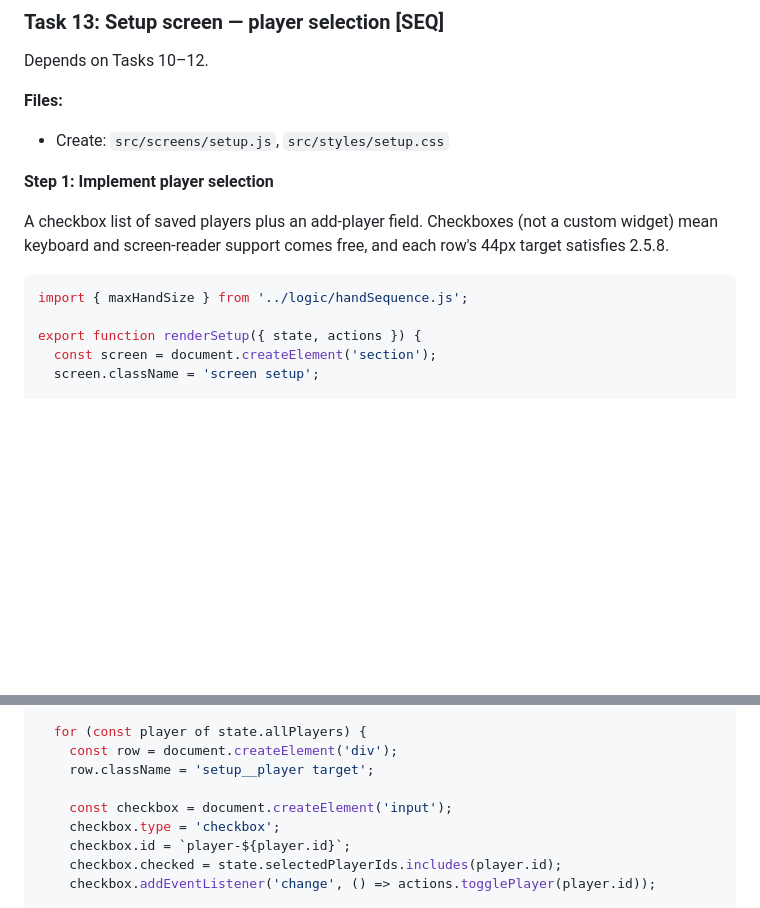
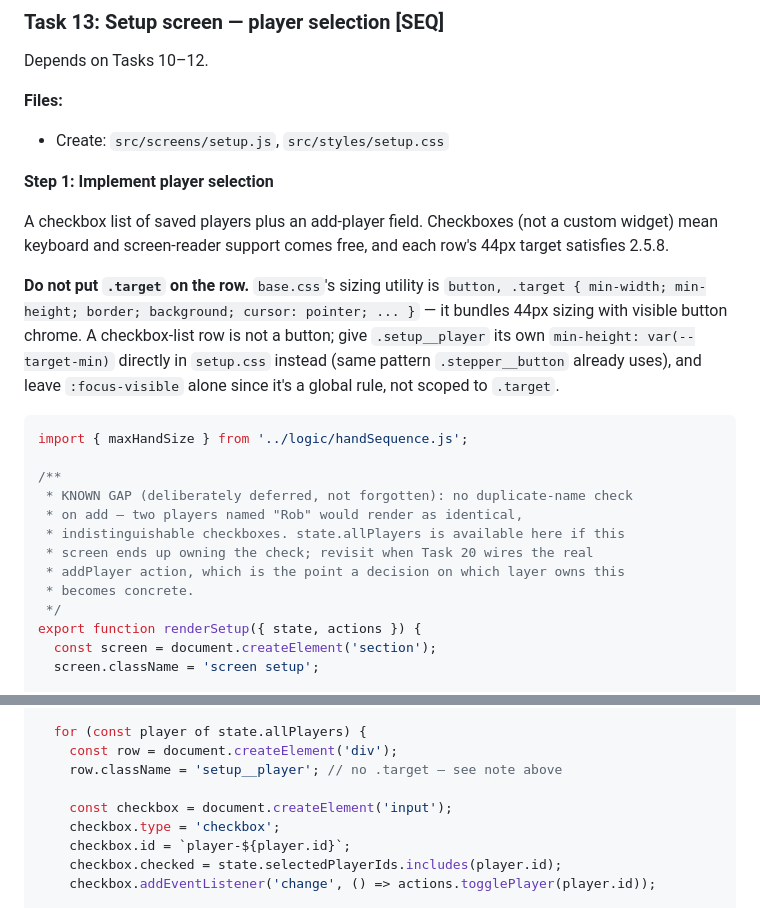
Before and after one commit to RobertBeverton/ContractWhist, a Markdown page: docs/plans/2026-08-25-contract-whist-scorer.md, 2 parts joined by grey strips. Drawn GitHub-style; blank space fills up the shorter version.

Commit message:
docs: sync Task 13's reference code with the .target fix and known-gap note

````diff
--- a/docs/plans/2026-08-25-contract-whist-scorer.md
+++ b/docs/plans/2026-08-25-contract-whist-scorer.md
@@ -1520,9 +1520,19 @@ Depends on Tasks 10–12.
 
 A checkbox list of saved players plus an add-player field. Checkboxes (not a custom widget) mean keyboard and screen-reader support comes free, and each row's 44px target satisfies 2.5.8.
 
+**Do not put `.target` on the row.** `base.css`'s sizing utility is `button, .target { min-width; min-height; border; background; cursor: pointer; ... }` — it bundles 44px sizing with visible button chrome. A checkbox-list row is not a button; give `.setup__player` its own `min-height: var(--target-min)` directly in `setup.css` instead (same pattern `.stepper__button` already uses), and leave `:focus-visible` alone since it's a global rule, not scoped to `.target`.
+
 ```js
 import { maxHandSize } from '../logic/handSequence.js';
 
+/**
+ * KNOWN GAP (deliberately deferred, not forgotten): no duplicate-name check
+ * on add — two players named "Rob" would render as identical,
+ * indistinguishable checkboxes. state.allPlayers is available here if this
+ * screen ends up owning the check; revisit when Task 20 wires the real
+ * addPlayer action, which is the point a decision on which layer owns this
+ * becomes concrete.
+ */
 export function renderSetup({ state, actions }) {
   const screen = document.createElement('section');
   screen.className = 'screen setup';
@@ -1546,7 +1556,7 @@ export function renderSetup({ state, actions }) {
 
   for (const player of state.allPlayers) {
     const row = document.createElement('div');
-    row.className = 'setup__player target';
+    row.className = 'setup__player'; // no .target — see note above
 
     const checkbox = document.createElement('input');
     checkbox.type = 'checkbox';
````
